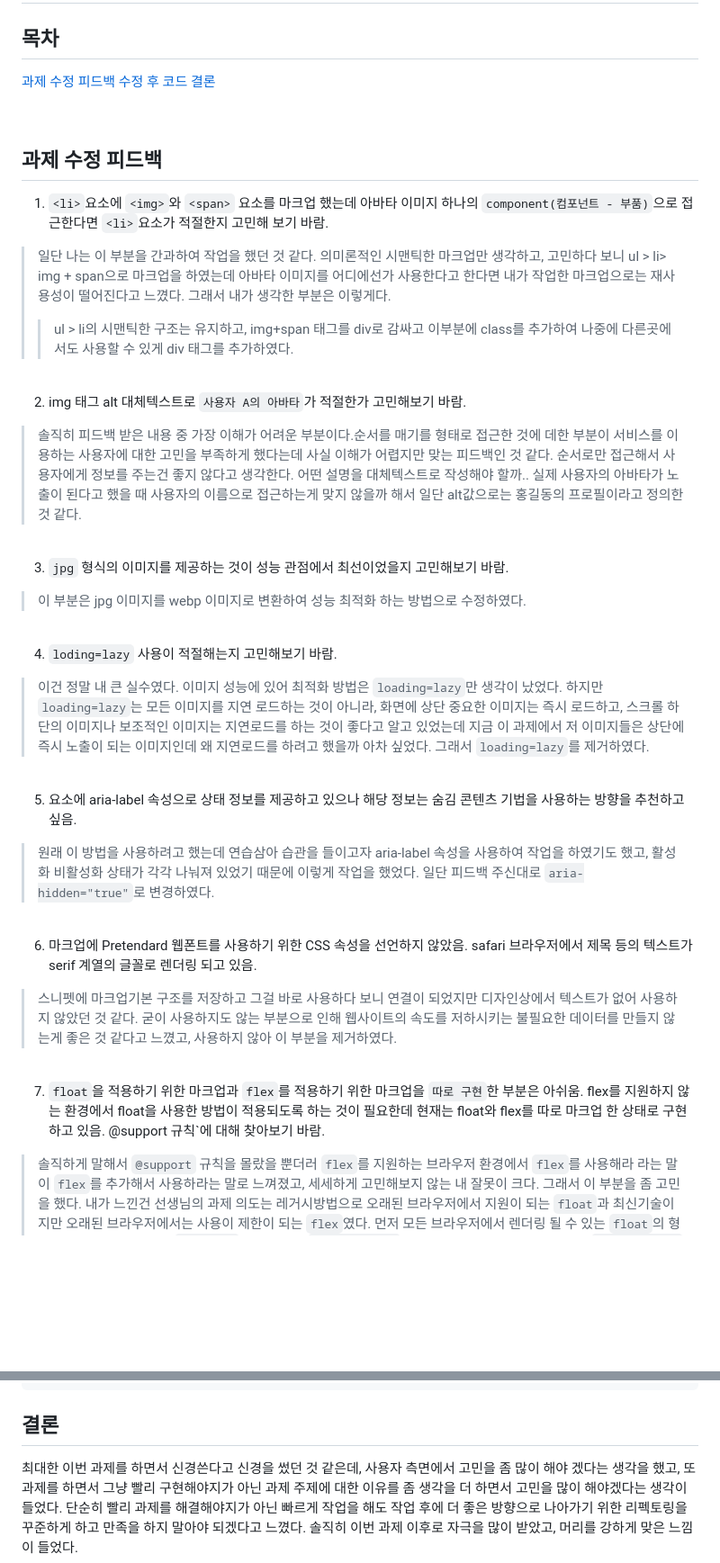
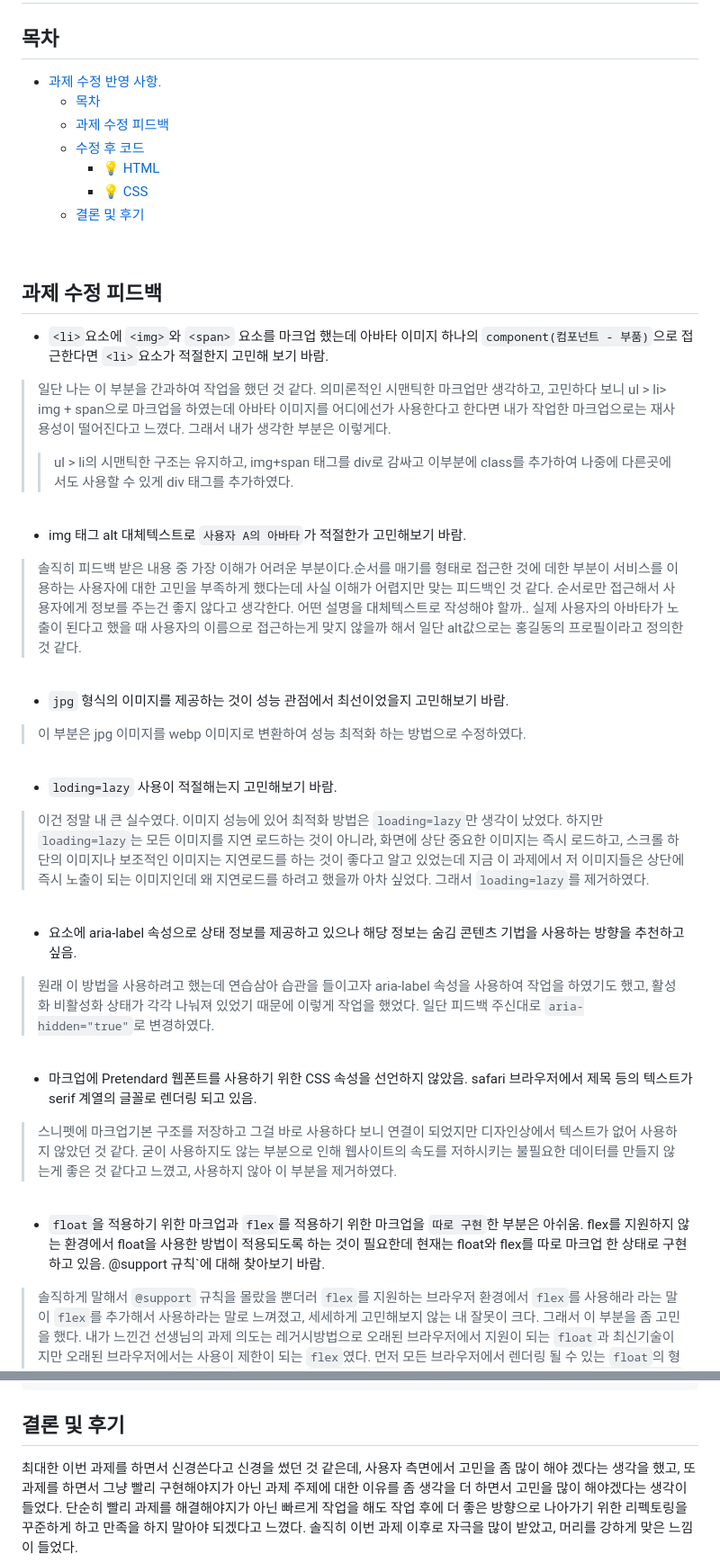
Before and after one commit to dnqls9875/homework, a Markdown page: md/avatars-modify.md, 2 parts joined by grey strips. Shown at 90% size. GitHub-like rendering; blank space fills up the shorter version.

Commit message:
목차 수정 마무리

````diff
--- a/md/avatars-modify.md
+++ b/md/avatars-modify.md
@@ -2,15 +2,19 @@
 
 ## 목차
 
-[과제 수정 피드백](#과제-수정-피드백)
-[수정 후 코드](#수정-후-코드)
-[결론](#결론)
+- [과제 수정 반영 사항.](#과제-수정-반영-사항)
+  - [목차](#목차)
+  - [과제 수정 피드백](#과제-수정-피드백)
+  - [수정 후 코드](#수정-후-코드)
+    - [💡 HTML](#-html)
+    - [💡 CSS](#-css)
+  - [결론 및 후기](#결론-및-후기)
 
 <br>
 
 ## 과제 수정 피드백
 
-1. `<li>`요소에 `<img>`와 `<span>` 요소를 마크업 했는데 아바타 이미지 하나의 `component(컴포넌트 - 부품)`으로 접근한다면 `<li>`요소가 적절한지 고민해 보기 바람.
+- `<li>`요소에 `<img>`와 `<span>` 요소를 마크업 했는데 아바타 이미지 하나의 `component(컴포넌트 - 부품)`으로 접근한다면 `<li>`요소가 적절한지 고민해 보기 바람.
 
 > 일단 나는 이 부분을 간과하여 작업을 했던 것 같다. 의미론적인 시맨틱한 마크업만 생각하고, 고민하다 보니 ul > li> img + span으로 마크업을 하였는데 아바타 이미지를 어디에선가 사용한다고 한다면 내가 작업한 마크업으로는 재사용성이 떨어진다고 느꼈다. 그래서 내가 생각한 부분은 이렇게다.
 >
@@ -18,39 +22,39 @@
 
 <br>
 
-2. img 태그 alt 대체텍스트로 `사용자 A의 아바타`가 적절한가 고민해보기 바람.
+- img 태그 alt 대체텍스트로 `사용자 A의 아바타`가 적절한가 고민해보기 바람.
 
 > 솔직히 피드백 받은 내용 중 가장 이해가 어려운 부분이다.순서를 매기를 형태로 접근한 것에 데한 부분이 서비스를 이용하는 사용자에 대한 고민을 부족하게 했다는데 사실 이해가 어렵지만 맞는 피드백인 것 같다. 순서로만 접근해서 사용자에게 정보를 주는건 좋지 않다고 생각한다. 어떤 설명을 대체텍스트로 작성해야 할까.. 실제 사용자의 아바타가 노출이 된다고 했을 때 사용자의 이름으로 접근하는게 맞지 않을까 해서 일단 alt값으로는 홍길동의 프로필이라고 정의한 것 같다.
 
 <br>
 
-3. `jpg` 형식의 이미지를 제공하는 것이 성능 관점에서 최선이었을지 고민해보기 바람.
+- `jpg` 형식의 이미지를 제공하는 것이 성능 관점에서 최선이었을지 고민해보기 바람.
 
 > 이 부분은 jpg 이미지를 webp 이미지로 변환하여 성능 최적화 하는 방법으로 수정하였다.
 
 <br>
 
-4. `loding=lazy` 사용이 적절해는지 고민해보기 바람.
+- `loding=lazy` 사용이 적절해는지 고민해보기 바람.
 
 > 이건 정말 내 큰 실수였다. 이미지 성능에 있어 최적화 방법은 `loading=lazy`만 생각이 났었다. 하지만 `loading=lazy`는 모든 이미지를 지연 로드하는 것이 아니라, 화면에 상단 중요한 이미지는 즉시 로드하고, 스크롤 하단의 이미지나 보조적인 이미지는 지연로드를 하는 것이 좋다고 알고 있었는데 지금 이 과제에서 저 이미지들은 상단에 즉시 노출이 되는 이미지인데 왜 지연로드를 하려고 했을까 아차 싶었다. 그래서 `loading=lazy`를 제거하였다.
 
 <br>
 
-5. <span> 요소에 aria-label 속성으로 상태 정보를 제공하고 있으나 해당 정보는 숨김 콘텐츠 기법을 사용하는 방향을 추천하고 싶음.
+- <span> 요소에 aria-label 속성으로 상태 정보를 제공하고 있으나 해당 정보는 숨김 콘텐츠 기법을 사용하는 방향을 추천하고 싶음.
 
 > 원래 이 방법을 사용하려고 했는데 연습삼아 습관을 들이고자 aria-label 속성을 사용하여 작업을 하였기도 했고, 활성화 비활성화 상태가 각각 나눠져 있었기 때문에 이렇게 작업을 했었다. 일단 피드백 주신대로 `aria-hidden="true"`로 변경하였다.
 
 <br>
 
-6. 마크업에 Pretendard 웹폰트를 사용하기 위한 CSS 속성을 선언하지 않았음. safari 브라우저에서 제목 등의 텍스트가 serif 계열의 글꼴로 렌더링 되고 있음.
+- 마크업에 Pretendard 웹폰트를 사용하기 위한 CSS 속성을 선언하지 않았음. safari 브라우저에서 제목 등의 텍스트가 serif 계열의 글꼴로 렌더링 되고 있음.
 
 > 스니펫에 마크업기본 구조를 저장하고 그걸 바로 사용하다 보니 연결이 되었지만 디자인상에서 텍스트가 없어 사용하지 않았던 것 같다. 굳이 사용하지도 않는 부분으로 인해 웹사이트의 속도를 저하시키는 불필요한 데이터를 만들지 않는게 좋은 것 같다고 느꼈고, 사용하지 않아 이 부분을 제거하였다.
 
 <br>
 
-7. `float`을 적용하기 위한 마크업과 `flex`를 적용하기 위한 마크업을 `따로 구현`한 부분은 아쉬움.
-   flex를 지원하지 않는 환경에서 float을 사용한 방법이 적용되도록 하는 것이 필요한데 현재는 float와 flex를 따로 마크업 한 상태로 구현하고 있음.
-   @support 규칙`에 대해 찾아보기 바람.
+- `float`을 적용하기 위한 마크업과 `flex`를 적용하기 위한 마크업을 `따로 구현`한 부분은 아쉬움.
+  flex를 지원하지 않는 환경에서 float을 사용한 방법이 적용되도록 하는 것이 필요한데 현재는 float와 flex를 따로 마크업 한 상태로 구현하고 있음.
+  @support 규칙`에 대해 찾아보기 바람.
 
 > 솔직하게 말해서 `@support` 규칙을 몰랐을 뿐더러 `flex`를 지원하는 브라우저 환경에서 `flex`를 사용해라 라는 말이 `flex`를 추가해서 사용하라는 말로 느껴졌고, 세세하게 고민해보지 않는 내 잘못이 크다. 그래서 이 부분을 좀 고민을 했다. 내가 느낀건 선생님의 과제 의도는 레거시방법으로 오래된 브라우저에서 지원이 되는 `float`과 최신기술이지만 오래된 브라우저에서는 사용이 제한이 되는 `flex`였다. 먼저 모든 브라우저에서 렌더링 될 수 있는 `float`의 형태로 마크업을 구축하고, `@support`을 활용하여 `display:flex`가 지원 되는 브라우저 환경에서는 `display:flex`속성을 추가하여 보여줘라 라는 의도였다고 느껴져서 그렇게 작업을 하였다.
 
@@ -202,6 +206,6 @@ a {
 }
 ```
 
-## 결론
+## 결론 및 후기
 
 최대한 이번 과제를 하면서 신경쓴다고 신경을 썼던 것 같은데, 사용자 측면에서 고민을 좀 많이 해야 겠다는 생각을 했고, 또 과제를 하면서 그냥 빨리 구현해야지가 아닌 과제 주제에 대한 이유를 좀 생각을 더 하면서 고민을 많이 해야겠다는 생각이 들었다. 단순히 빨리 과제를 해결해야지가 아닌 빠르게 작업을 해도 작업 후에 더 좋은 방향으로 나아가기 위한 리펙토링을 꾸준하게 하고 만족을 하지 말아야 되겠다고 느꼈다. 솔직히 이번 과제 이후로 자극을 많이 받았고, 머리를 강하게 맞은 느낌이 들었다.
````
